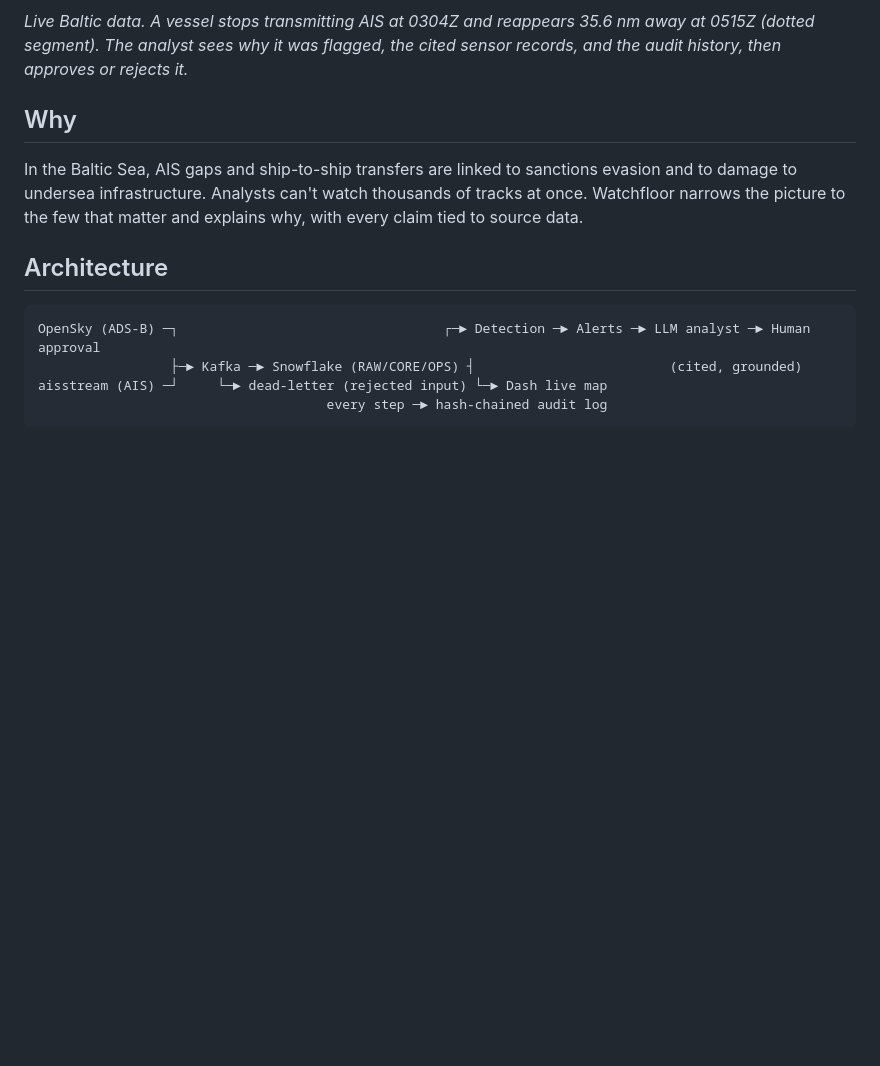
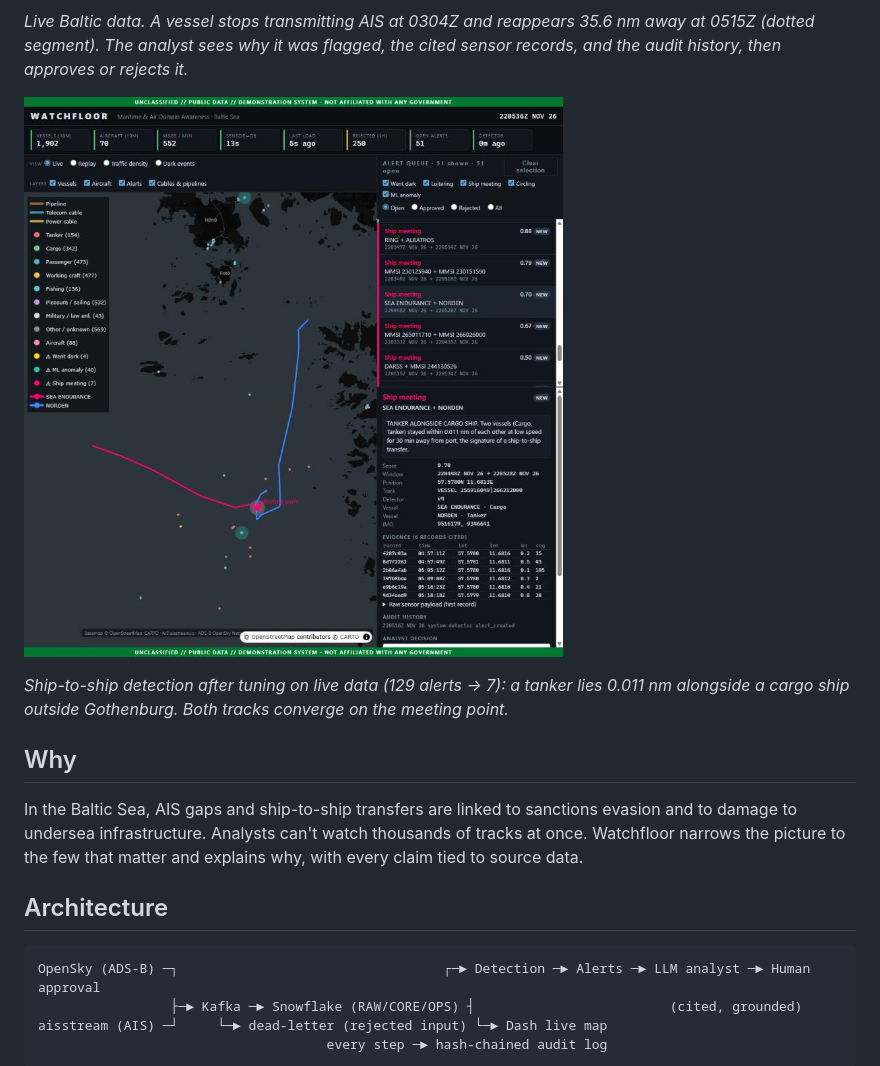
Before and after one commit to triston-williamson/AI-analyst-workbench-for-air-and-sea-monitoring, a Markdown page: README.md, the part around the change. Rendered like a GitHub page; pictures changed too: docs/images/console-tanker-alongside.jpg (added); blank space fills up the shorter version.

```diff
--- a/README.md
+++ b/README.md
@@ -14,6 +14,11 @@ draft cited intelligence-style reports that a human must approve.
 *Live Baltic data. A vessel stops transmitting AIS at 0304Z and reappears 35.6 nm away at
 0515Z (dotted segment). The analyst sees why it was flagged, the cited sensor records, and the
 audit history, then approves or rejects it.*
+
+![A tanker and a cargo ship converge and lie 20 m apart outside Gothenburg; the alert explains the ship-to-ship transfer pattern and lists both IMO numbers](docs/images/console-tanker-alongside.jpg)
+
+*Ship-to-ship detection after tuning on live data (129 alerts → 7): a tanker lies 0.011 nm
+alongside a cargo ship outside Gothenburg. Both tracks converge on the meeting point.*
 
 ## Why
 
```
Also changed, not shown: docs/DESIGN.md (+23 -1 lines), 9 other files.
